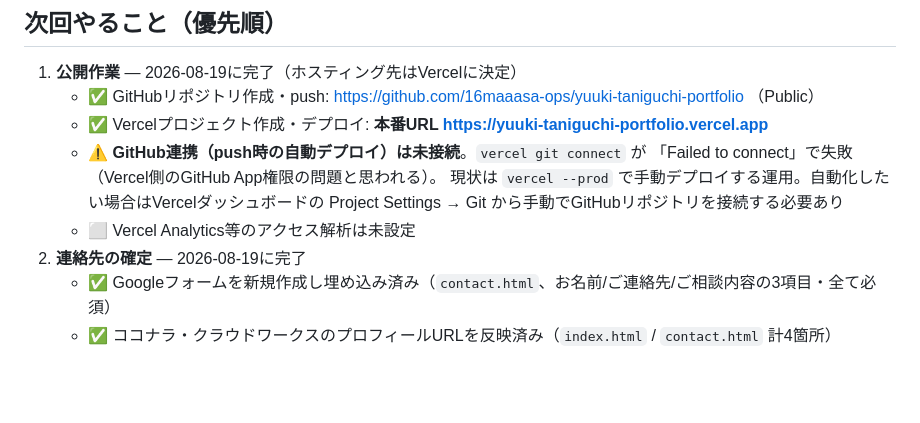
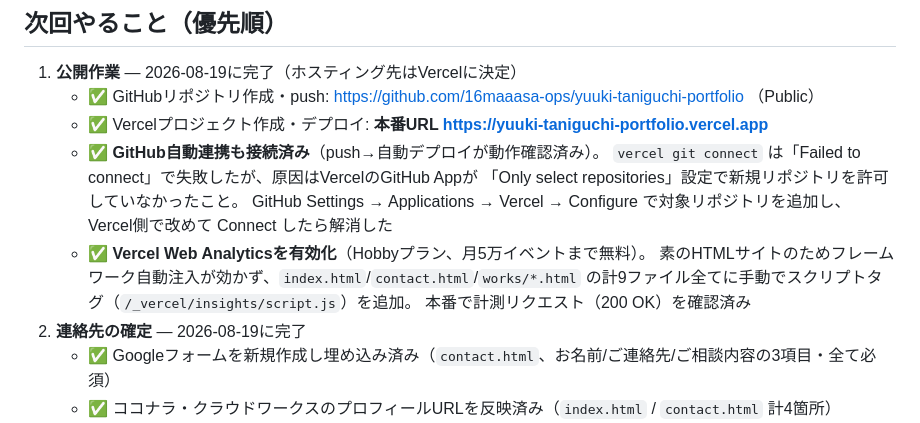
Before and after one commit to 16maaasa-ops/yuuki-taniguchi-portfolio, a Markdown page: HANDOFF.md, the part around the change. GitHub-like rendering; blank space fills up the shorter version.

Commit message:
手順13: HANDOFF.mdを更新(GitHub自動連携・Analytics完了を記録)

```diff
--- a/HANDOFF.md
+++ b/HANDOFF.md
@@ -91,11 +91,15 @@ p3「社内文書検索AI」とp7「社内ナレッジ検索+Slack」はテー
 1. **公開作業** — 2026-08-19に完了（ホスティング先はVercelに決定）
    - ✅ GitHubリポジトリ作成・push: https://github.com/16maaasa-ops/yuuki-taniguchi-portfolio （Public）
    - ✅ Vercelプロジェクト作成・デプロイ: **本番URL https://yuuki-taniguchi-portfolio.vercel.app**
-   - ⚠️ **GitHub連携（push時の自動デプロイ）は未接続**。`vercel git connect` が
-     「Failed to connect」で失敗（Vercel側のGitHub App権限の問題と思われる）。
-     現状は `vercel --prod` で手動デプロイする運用。自動化したい場合はVercelダッシュボードの
-     Project Settings → Git から手動でGitHubリポジトリを接続する必要あり
-   - ⬜ Vercel Analytics等のアクセス解析は未設定
+   - ✅ **GitHub自動連携も接続済み**（push→自動デプロイが動作確認済み）。
+     `vercel git connect` は「Failed to connect」で失敗したが、原因はVercelのGitHub Appが
+     「Only select repositories」設定で新規リポジトリを許可していなかったこと。
+     GitHub Settings → Applications → Vercel → Configure で対象リポジトリを追加し、
+     Vercel側で改めて Connect したら解消した
+   - ✅ **Vercel Web Analyticsを有効化**（Hobbyプラン、月5万イベントまで無料）。
+     素のHTMLサイトのためフレームワーク自動注入が効かず、`index.html`/`contact.html`/`works/*.html`
+     の計9ファイル全てに手動でスクリプトタグ（`/_vercel/insights/script.js`）を追加。
+     本番で計測リクエスト（200 OK）を確認済み
 2. **連絡先の確定** — 2026-08-19に完了
    - ✅ Googleフォームを新規作成し埋め込み済み（`contact.html`、お名前/ご連絡先/ご相談内容の3項目・全て必須）
    - ✅ ココナラ・クラウドワークスのプロフィールURLを反映済み（`index.html` / `contact.html` 計4箇所）
```
